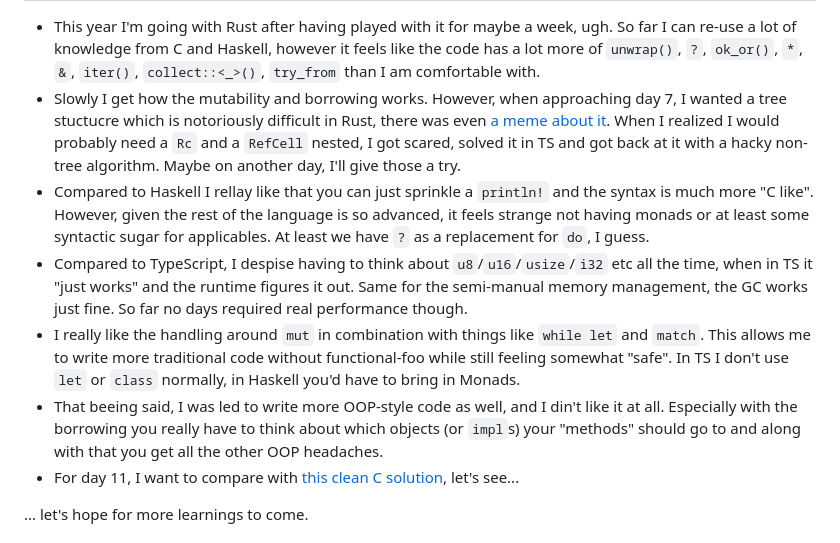
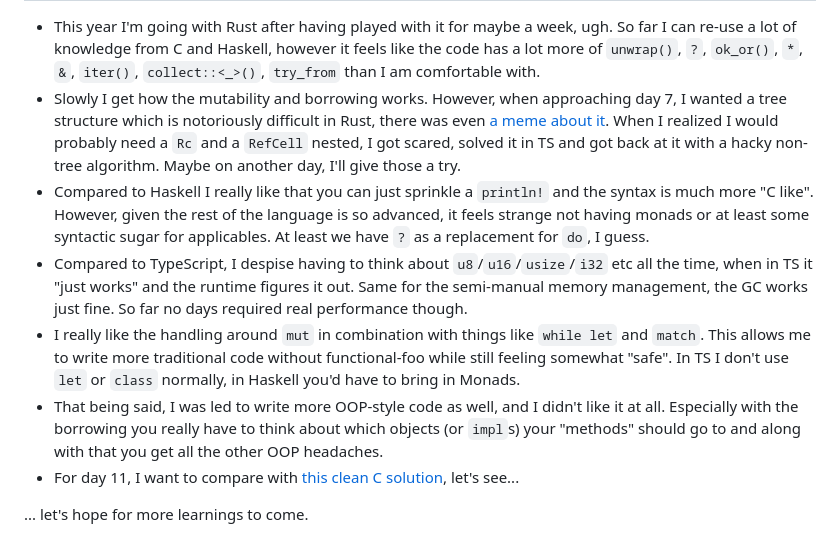
Before and after one commit to bxt/adventofcode, a Markdown page: 2022/README.md, the part around the change. Rendered like a GitHub page.

Commit message:
docs(2022): fix some typos

```diff
--- a/2022/README.md
+++ b/2022/README.md
@@ -11,11 +11,11 @@ Learnings
 ---------
 
 * This year I'm going with Rust after having played with it for maybe a week, ugh. So far I can re-use a lot of knowledge from C and Haskell, however it feels like the code has a lot more of `unwrap()`, `?`, `ok_or()`, `*`, `&`, `iter()`, `collect::<_>()`, `try_from` than I am comfortable with.
-* Slowly I get how the mutability and borrowing works. However, when approaching day 7, I wanted a tree stuctucre which is notoriously difficult in Rust, there was even [a meme about it](https://old.reddit.com/r/adventofcode/comments/zezjpl/2022_day_7_trying_to_do_aoc_in_c_having_known_the/). When I realized I would probably need a `Rc` and a `RefCell` nested, I got scared, solved it in TS and got back at it with a hacky non-tree algorithm. Maybe on another day, I'll give those a try.
-* Compared to Haskell I rellay like that you can just sprinkle a `println!` and the syntax is much more "C like". However, given the rest of the language is so advanced, it feels strange not having monads or at least some syntactic sugar for applicables. At least we have `?` as a replacement for `do`, I guess.
+* Slowly I get how the mutability and borrowing works. However, when approaching day 7, I wanted a tree structure which is notoriously difficult in Rust, there was even [a meme about it](https://old.reddit.com/r/adventofcode/comments/zezjpl/2022_day_7_trying_to_do_aoc_in_c_having_known_the/). When I realized I would probably need a `Rc` and a `RefCell` nested, I got scared, solved it in TS and got back at it with a hacky non-tree algorithm. Maybe on another day, I'll give those a try.
+* Compared to Haskell I really like that you can just sprinkle a `println!` and the syntax is much more "C like". However, given the rest of the language is so advanced, it feels strange not having monads or at least some syntactic sugar for applicables. At least we have `?` as a replacement for `do`, I guess.
 * Compared to TypeScript, I despise having to think about `u8`/`u16`/`usize`/`i32` etc all the time, when in TS it "just works" and the runtime figures it out. Same for the semi-manual memory management, the GC works just fine. So far no days required real performance though.
 * I really like the handling around `mut` in combination with things like `while let` and `match`. This allows me to write more traditional code without functional-foo while still feeling somewhat "safe". In TS I don't use `let` or `class` normally, in Haskell you'd have to bring in Monads.
-* That beeing said, I was led to write more OOP-style code as well, and I din't like it at all. Especially with the borrowing you really have to think about which objects (or `impl`s) your "methods" should go to and along with that you get all the other OOP headaches.
+* That being said, I was led to write more OOP-style code as well, and I didn't like it at all. Especially with the borrowing you really have to think about which objects (or `impl`s) your "methods" should go to and along with that you get all the other OOP headaches.
 * For day 11, I want to compare with [this clean C solution](https://github.com/ednl/aoc2022/blob/main/11.c), let's see...
 
 ... let's hope for more learnings to come.
```
